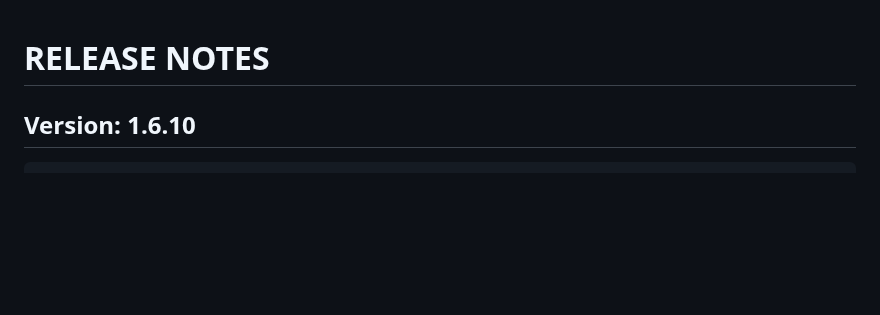
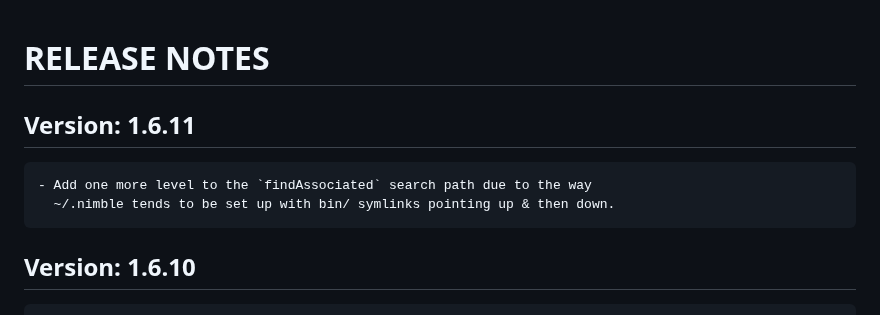
Before and after one commit to c-blake/cligen, a Markdown page: RELEASE-NOTES.md, the part around the change. GitHub-like rendering; blank space fills up the shorter version.

Commit message:
Update pre-release.

```diff
--- a/RELEASE-NOTES.md
+++ b/RELEASE-NOTES.md
@@ -1,5 +1,10 @@
 RELEASE NOTES
 =============
+
+Version: 1.6.11
+---------------
+    - Add one more level to the `findAssociated` search path due to the way
+      ~/.nimble tends to be set up with bin/ symlinks pointing up & then down.
 
 Version: 1.6.10
 ---------------
```
